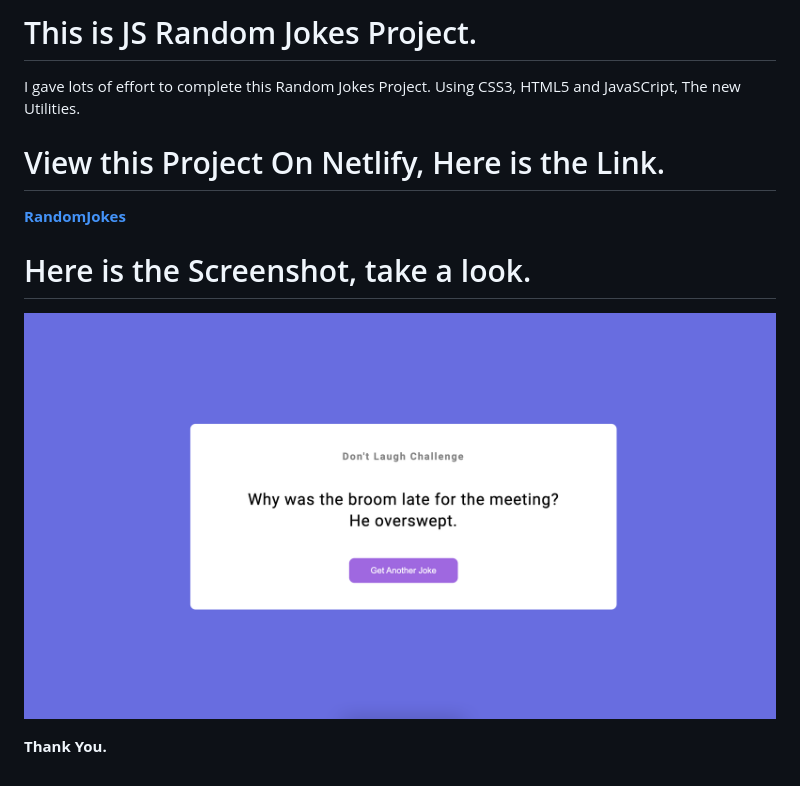
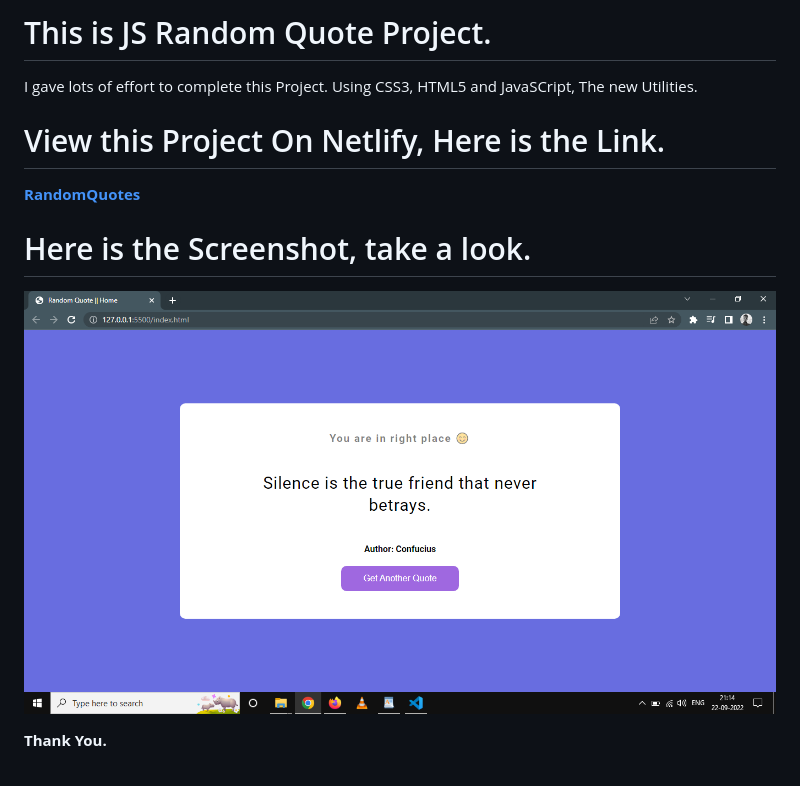
Before and after one commit to Koushik099/RandomQuotes, a Markdown page: readme.md, the part around the change. Drawn GitHub-style; pictures changed too: Image/Project.png (deleted), Image/overview.png (added).

```diff
--- a/readme.md
+++ b/readme.md
@@ -1,13 +1,13 @@
-# This is JS Random Jokes Project.
+# This is JS Random Quote Project.
 
-I gave lots of effort to complete this Random Jokes Project. Using CSS3, HTML5 and JavaSCript, The new Utilities.
+I gave lots of effort to complete this Project. Using CSS3, HTML5 and JavaSCript, The new Utilities.
 
 # View this Project On Netlify, Here is the Link.
 
-**[RandomJokes](https://funjokes.netlify.app/)**
+**[RandomQuotes](https://krandomquote.netlify.app/)**
 
 # Here is the Screenshot, take a look.
 
-![Project-6](./Image/Project.png)
+![Project-docs](./Image/overview.png)
 
 **Thank You.**
```
Also changed, not shown: 2 other files.
